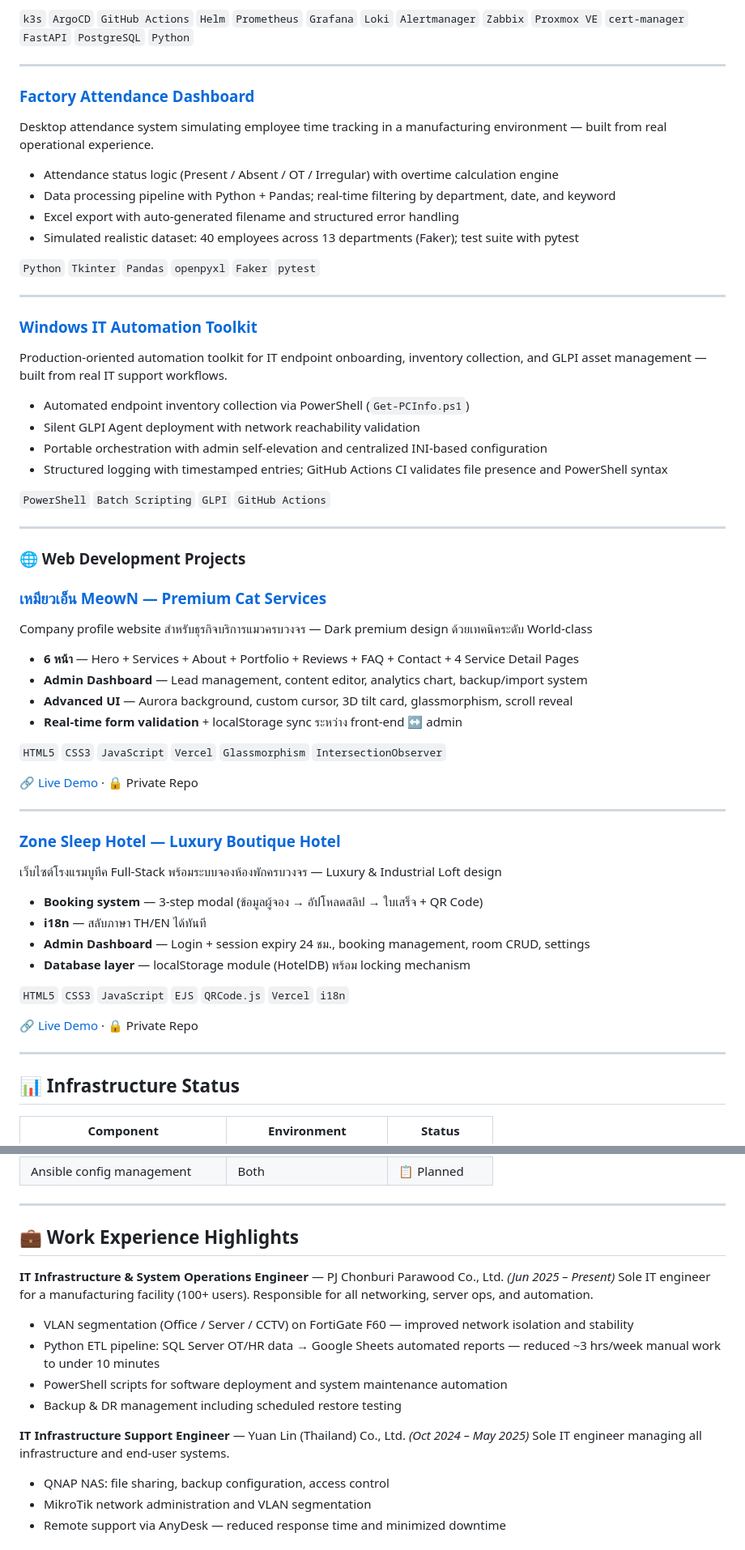
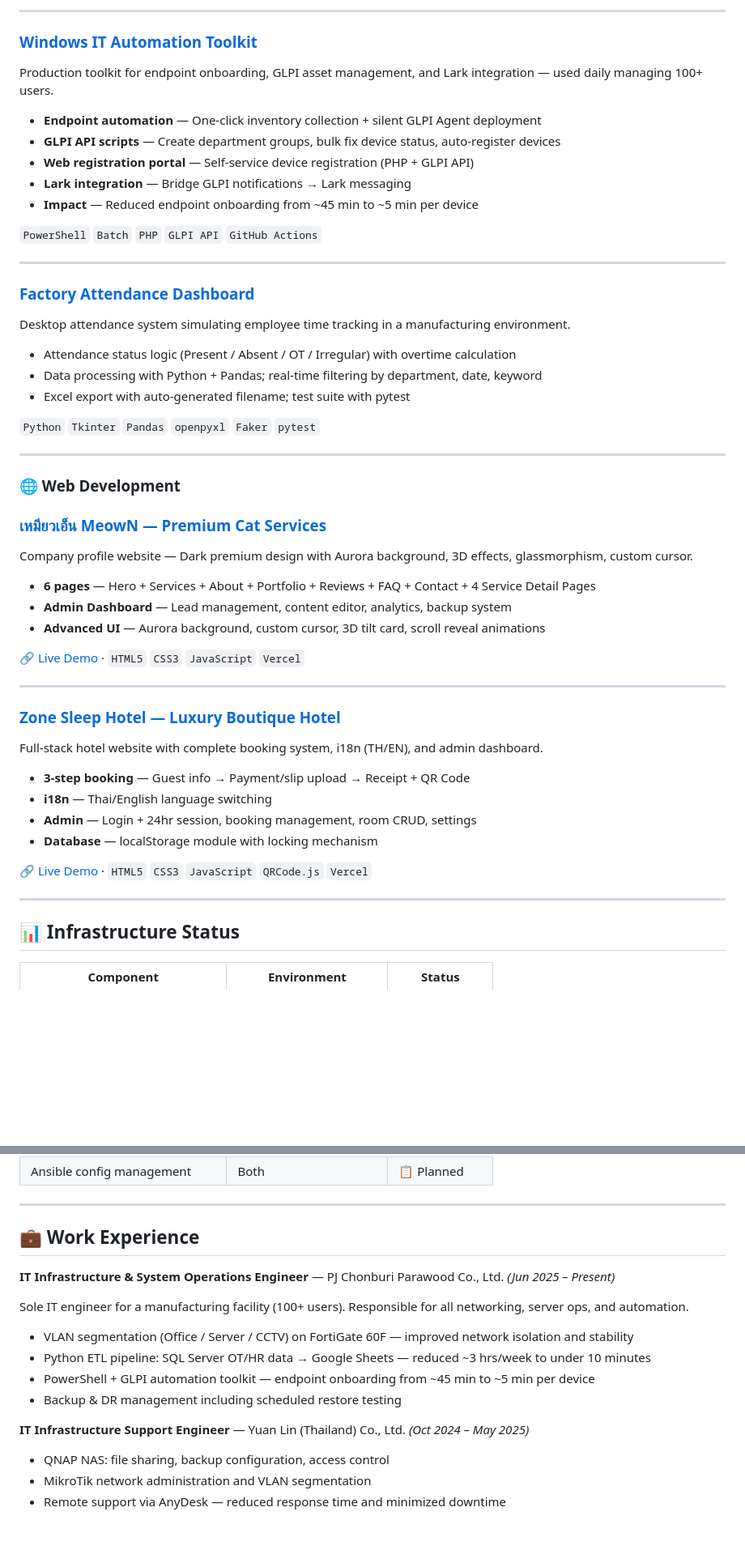
Before and after one commit to DerbSwag/DerbSwag, a Markdown page: README.md, 2 parts joined by grey strips. Shown at 81% size. GitHub-like rendering; blank space fills up the shorter version.

Commit message:
Update profile: clean structure, sanitize IPs, update IT-Toolkit description, fix badges

```diff
--- a/README.md
+++ b/README.md
@@ -111,65 +96,54 @@ Production-style hybrid lab running FastAPI across a full Kubernetes + GitOps +
 
-`k3s` `ArgoCD` `GitHub Actions` `Helm` `Prometheus` `Grafana` `Loki` `Alertmanager` `Zabbix` `Proxmox VE` `cert-manager` `FastAPI` `PostgreSQL` `Python`
+---
+
+### [Windows IT Automation Toolkit](https://github.com/DerbSwag/IT-Automation-Toolkit)
+Production toolkit for endpoint onboarding, GLPI asset management, and Lark integration — used daily managing 100+ users.
+
+- **Endpoint automation** — One-click inventory collection + silent GLPI Agent deployment
+- **GLPI API scripts** — Create department groups, bulk fix device status, auto-register devices
+- **Web registration portal** — Self-service device registration (PHP + GLPI API)
+- **Lark integration** — Bridge GLPI notifications → Lark messaging
+- **Impact** — Reduced endpoint onboarding from ~45 min to ~5 min per device
+
+`PowerShell` `Batch` `PHP` `GLPI API` `GitHub Actions`
 
 ---
 
 ### [Factory Attendance Dashboard](https://github.com/DerbSwag/factory_demo)
+Desktop attendance system simulating employee time tracking in a manufacturing environment.
 
-Desktop attendance system simulating employee time tracking in a manufacturing environment — built from real operational experience.
-
-- Attendance status logic (Present / Absent / OT / Irregular) with overtime calculation engine
-- Data processing pipeline with Python + Pandas; real-time filtering by department, date, and keyword
-- Excel export with auto-generated filename and structured error handling
-- Simulated realistic dataset: 40 employees across 13 departments (Faker); test suite with pytest
+- Attendance status logic (Present / Absent / OT / Irregular) with overtime calculation
+- Data processing with Python + Pandas; real-time filtering by department, date, keyword
+- Excel export with auto-generated filename; test suite with pytest
 
 `Python` `Tkinter` `Pandas` `openpyxl` `Faker` `pytest`
 
 ---
 
-### [Windows IT Automation Toolkit](https://github.com/DerbSwag/IT-Automation-Toolkit)
-
-Production-oriented automation toolkit for IT endpoint onboarding, inventory collection, and GLPI asset management — built from real IT support workflows.
-
-- Automated endpoint inventory collection via PowerShell (`Get-PCInfo.ps1`)
-- Silent GLPI Agent deployment with network reachability validation
-- Portable orchestration with admin self-elevation and centralized INI-based configuration
-- Structured logging with timestamped entries; GitHub Actions CI validates file presence and PowerShell syntax
-
-`PowerShell` `Batch Scripting` `GLPI` `GitHub Actions`
-
----
-
-### 🌐 Web Development Projects
+### 🌐 Web Development
 
 ### [เหมียวเอ็น MeowN — Premium Cat Services](https://meown-website.vercel.app/)
-Company profile website สำหรับธุรกิจบริการแมวครบวงจร — Dark premium design ด้วยเทคนิคระดับ World-class
+Company profile website — Dark premium design with Aurora background, 3D effects, glassmorphism, custom cursor.
 
-- **6 หน้า** — Hero + Services + About + Portfolio + Reviews + FAQ + Contact + 4 Service Detail Pages
-- **Admin Dashboard** — Lead management, content editor, analytics chart, backup/import system
-- **Advanced UI** — Aurora background, custom cursor, 3D tilt card, glassmorphism, scroll reveal
-- **Real-time form validation** + localStorage sync ระหว่าง front-end ↔ admin
+- **6 pages** — Hero + Services + About + Portfolio + Reviews + FAQ + Contact + 4 Service Detail Pages
+- **Admin Dashboard** — Lead management, content editor, analytics, backup system
+- **Advanced UI** — Aurora background, custom cursor, 3D tilt card, scroll reveal animations
 
-`HTML5` `CSS3` `JavaScript` `Vercel` `Glassmorphism` `IntersectionObserver`
-
-🔗 [Live Demo](https://meown-website.vercel.app/) · 🔒 Private Repo
+🔗 [Live Demo](https://meown-website.vercel.app/) · `HTML5` `CSS3` `JavaScript` `Vercel`
 
 ---
 
 ### [Zone Sleep Hotel — Luxury Boutique Hotel](https://zone-sleep-hotel.vercel.app/)
-เว็บไซต์โรงแรมบูทีค Full-Stack พร้อมระบบจองห้องพักครบวงจร — Luxury & Industrial Loft design
+Full-stack hotel website with complete booking system, i18n (TH/EN), and admin dashboard.
 
-- **Booking system** — 3-step modal (ข้อมูลผู้จอง → อัปโหลดสลิป → ใบเสร็จ + QR Code)
-- **i18n** — สลับภาษา TH/EN ได้ทันที
-- **Admin Dashboard** — Login + session expiry 24 ชม., booking management, room CRUD, settings
-- **Database layer** — localStorage module (HotelDB) พร้อม locking mechanism
+- **3-step booking** — Guest info → Payment/slip upload → Receipt + QR Code
+- **i18n** — Thai/English language switching
+- **Admin** — Login + 24hr session, booking management, room CRUD, settings
+- **Database** — localStorage module with locking mechanism
 
-`HTML5` `CSS3` `JavaScript` `EJS` `QRCode.js` `Vercel` `i18n`
-
-🔗 [Live Demo](https://zone-sleep-hotel.vercel.app/) · 🔒 Private Repo
+🔗 [Live Demo](https://zone-sleep-hotel.vercel.app/) · `HTML5` `CSS3` `JavaScript` `QRCode.js` `Vercel`
 
 ---
-
-
 
 ## 📊 Infrastructure Status
 
@@ -192,17 +166,19 @@ Company profile website สำหรับธุรกิจบริการ
 
 ---
 
-## 💼 Work Experience Highlights
+## 💼 Work Experience
 
 **IT Infrastructure & System Operations Engineer** — PJ Chonburi Parawood Co., Ltd. *(Jun 2025 – Present)*
+
 Sole IT engineer for a manufacturing facility (100+ users). Responsible for all networking, server ops, and automation.
-- VLAN segmentation (Office / Server / CCTV) on FortiGate F60 — improved network isolation and stability
-- Python ETL pipeline: SQL Server OT/HR data → Google Sheets automated reports — reduced ~3 hrs/week manual work to under 10 minutes
-- PowerShell scripts for software deployment and system maintenance automation
+
+- VLAN segmentation (Office / Server / CCTV) on FortiGate 60F — improved network isolation and stability
+- Python ETL pipeline: SQL Server OT/HR data → Google Sheets — reduced ~3 hrs/week to under 10 minutes
+- PowerShell + GLPI automation toolkit — endpoint onboarding from ~45 min to ~5 min per device
 - Backup & DR management including scheduled restore testing
 
 **IT Infrastructure Support Engineer** — Yuan Lin (Thailand) Co., Ltd. *(Oct 2024 – May 2025)*
-Sole IT engineer managing all infrastructure and end-user systems.
+
 - QNAP NAS: file sharing, backup configuration, access control
 - MikroTik network administration and VLAN segmentation
 - Remote support via AnyDesk — reduced response time and minimized downtime
```
Also changed, not shown: other parts of README.md (+43 -63 lines).
